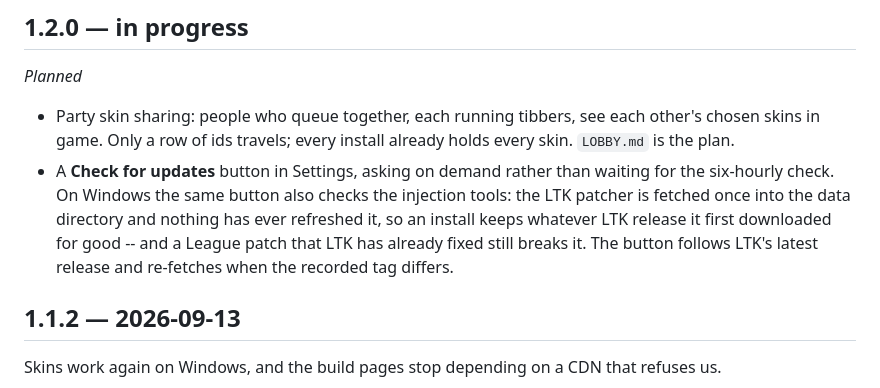
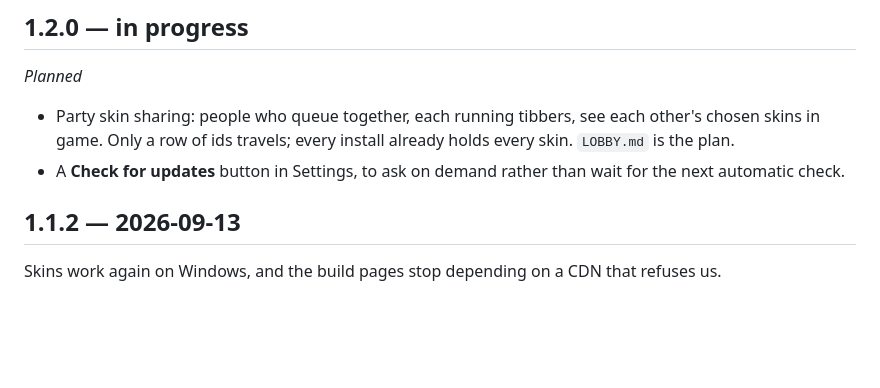
Before and after one commit to JustTrott/tibbers, a Markdown page: CHANGELOG.md, the part around the change. Rendered like a GitHub page; blank space fills up the shorter version.

Commit message:
CHANGELOG: the update button is only a button now
The 1.2.0 line also promised that the button would refresh the LTK patcher
on Windows, which nothing had ever done. 1.1.2 shipped that on its own: every
launch reads the patcher's log for its expiry, compares the recorded tag with
LTK's latest release, and replaces the pair when it is behind. Opening
Settings also already runs a fresh check when the last one is over ten
minutes old. What is left to plan is the explicit ask.

Co-Authored-By: Claude Opus 5 <noreply@anthropic.com>
Claude-Session: https://claude.ai/code/session_01Ce3ZR5GreuFgkr19mBe6mg

```diff
--- a/CHANGELOG.md
+++ b/CHANGELOG.md
@@ -9,7 +9,7 @@ in `CLAUDE.md`.
 
 *Planned*
 - Party skin sharing: people who queue together, each running tibbers, see each other's chosen skins in game. Only a row of ids travels; every install already holds every skin. `LOBBY.md` is the plan.
-- A **Check for updates** button in Settings, asking on demand rather than waiting for the six-hourly check. On Windows the same button also checks the injection tools: the LTK patcher is fetched once into the data directory and nothing has ever refreshed it, so an install keeps whatever LTK release it first downloaded for good -- and a League patch that LTK has already fixed still breaks it. The button follows LTK's latest release and re-fetches when the recorded tag differs.
+- A **Check for updates** button in Settings, to ask on demand rather than wait for the next automatic check.
 
 ## 1.1.2 — 2026-09-13
 
```
